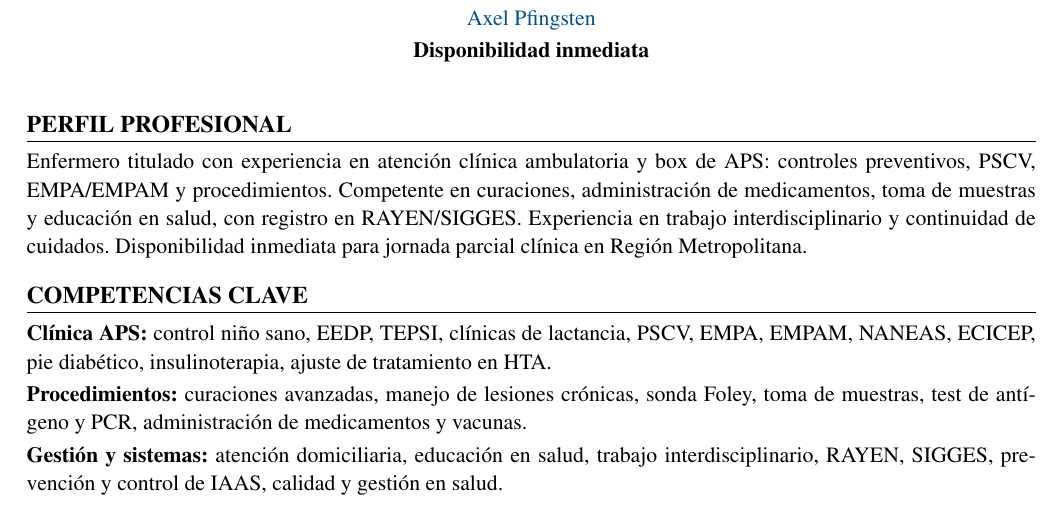
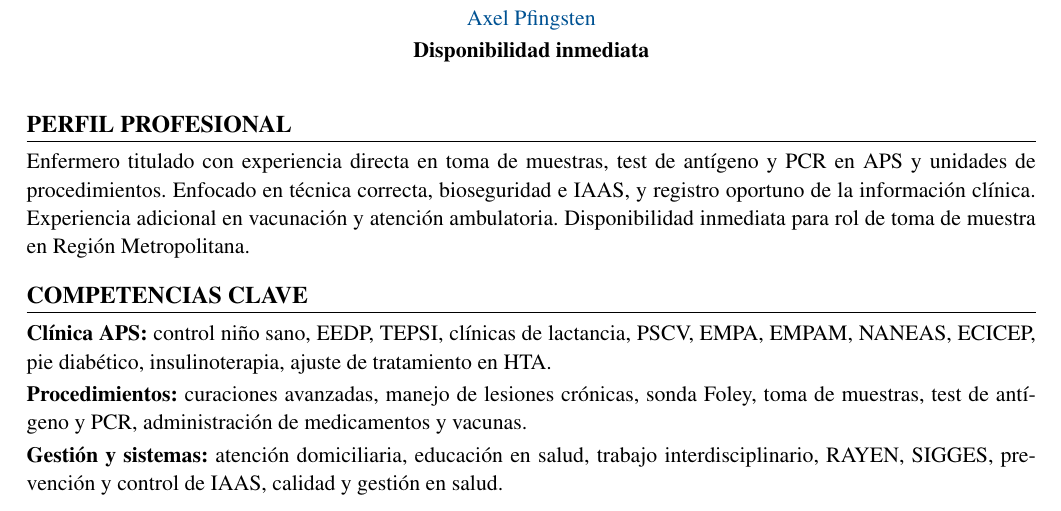
Before and after one commit to guillermoprojaslema/Agarra-la-Pallapp, a LaTeX CV (CV_Axel_Pfingsten_Arpe.tex): part of page 1 of 2, cut so that both start at the same text. Compiled offline with pdfLaTeX.

Commit message:
Adapta el CV Harvard a toma de muestra Puente Alto.
Co-authored-by: Cursor <cursoragent@cursor.com>

```diff
--- a/CV_Axel_Pfingsten_Arpe.tex
+++ b/CV_Axel_Pfingsten_Arpe.tex
@@ -62,7 +62,7 @@
 
 %========== PERFIL ==========
 \section{Perfil profesional}
-Enfermero titulado con experiencia en atención clínica ambulatoria y box de APS: controles preventivos, PSCV, EMPA/EMPAM y procedimientos. Competente en curaciones, administración de medicamentos, toma de muestras y educación en salud, con registro en RAYEN/SIGGES. Experiencia en trabajo interdisciplinario y continuidad de cuidados. Disponibilidad inmediata para jornada parcial clínica en Región Metropolitana.
+Enfermero titulado con experiencia directa en toma de muestras, test de antígeno y PCR en APS y unidades de procedimientos. Enfocado en técnica correcta, bioseguridad e IAAS, y registro oportuno de la información clínica. Experiencia adicional en vacunación y atención ambulatoria. Disponibilidad inmediata para rol de toma de muestra en Región Metropolitana.
 
 %========== COMPETENCIAS ==========
 \section{Competencias clave}
```
Also changed, not shown: ofertas/pendientes.md (+1 -1 lines), CV_Axel_Pfingsten_Arpe.pdf.
